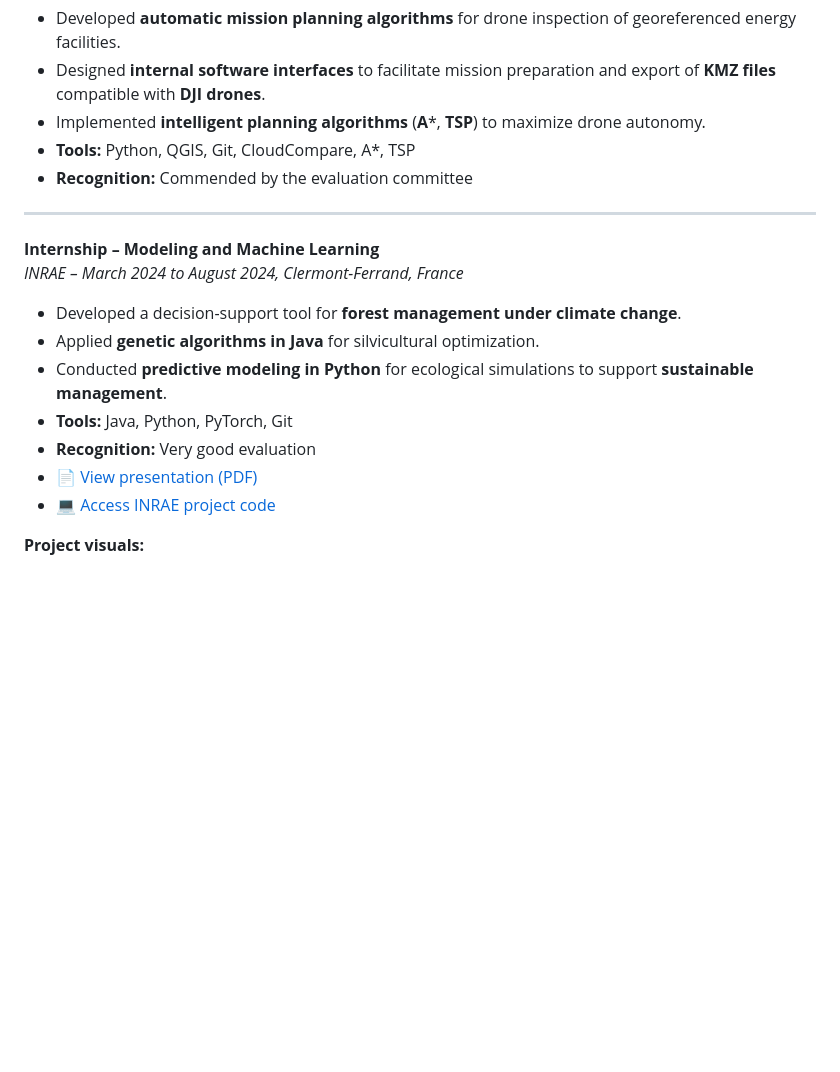
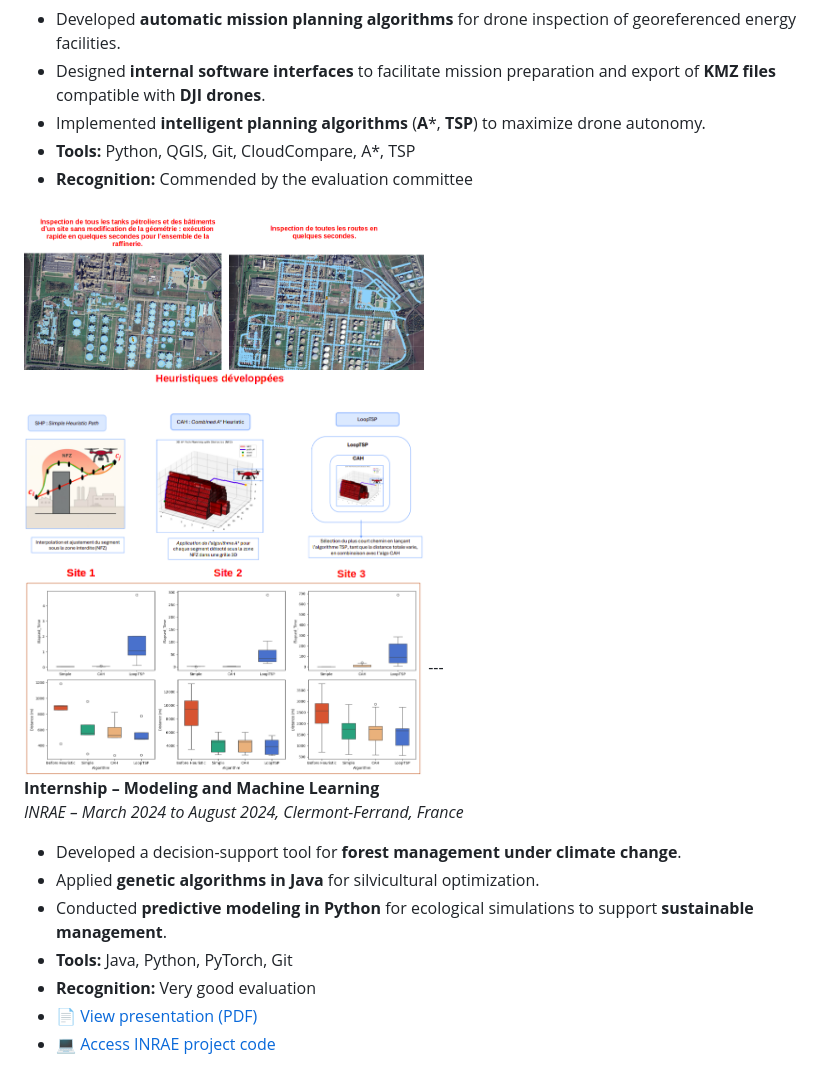
Before and after one commit to tlloubna/loubnataleb.github.io, a Markdown page: index.md, the part around the change. GitHub-like rendering; pictures changed too: assets/stages/TotalEnergies/heuristic.png (added), assets/stages/TotalEnergies/results1.png (added), assets/stages/TotalEnergies/results2.png (added); blank space fills up the shorter version.

Commit message:
update Total

```diff
--- a/index.md
+++ b/index.md
@@ -35,7 +35,9 @@ National GPA: **17.55/20**
 - Implemented **intelligent planning algorithms** (**A***, **TSP**) to maximize drone autonomy.
 - **Tools:** Python, QGIS, Git, CloudCompare, A*, TSP
 - **Recognition:** Commended by the evaluation committee
-
+<img src="/assets/stages/TotalEnergies/results1.png" alt="Results" width="400"/>
+<img src="/assets/stages/TotalEnergies/heuristic.png" alt="Process Flow" width="400"/>
+<img src="/assets/stages/TotalEnergies/results2.png" alt="Results" width="400"/>
 ---
 
 **Internship – Modeling and Machine Learning**
@@ -49,7 +51,7 @@ National GPA: **17.55/20**
 - 📄 [View presentation (PDF)](/assets/stages/INRAE/Orale_TALEB_loubna_ZZ2_F4-1.pdf)
 - 💻 [Access INRAE project code]( /assets/codes/Inrae )
 
-**Project visuals:**
+
 
 <img src="/assets/stages/INRAE/process1.png" alt="Process Flow" width="400"/>
 <img src="/assets/stages/INRAE/results.png" alt="Results" width="400"/>
```
